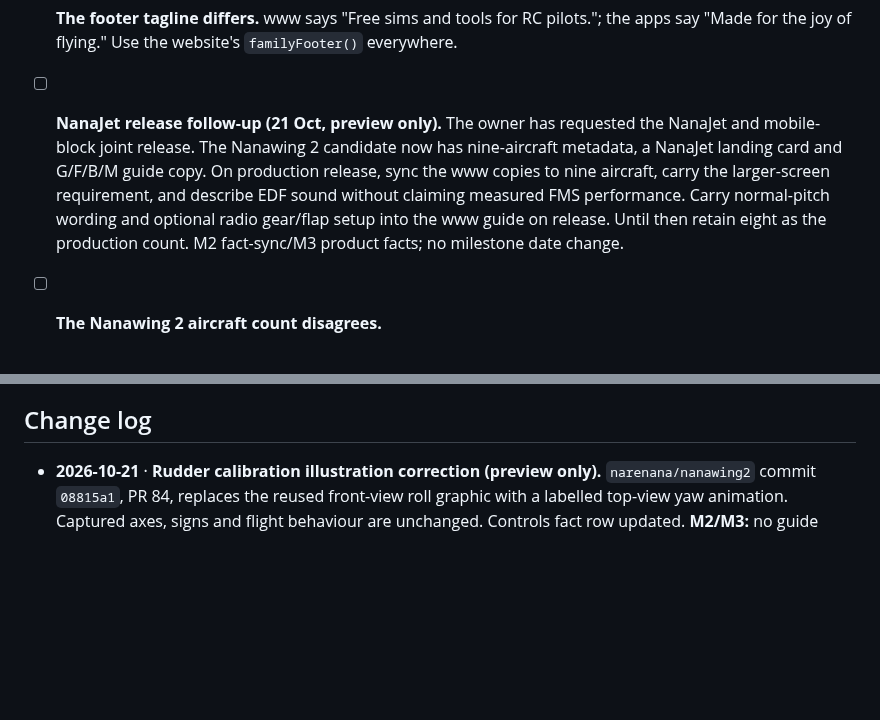
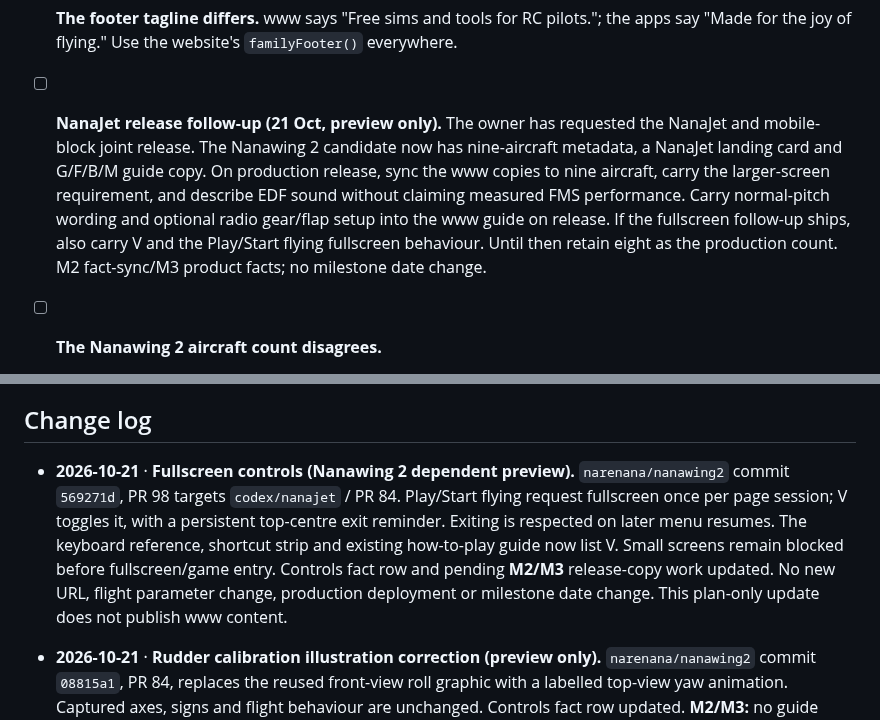
Before and after one commit to narenana/narenana-website, a Markdown page: docs/site-consolidation-plan.md, 2 parts joined by grey strips. GitHub-like rendering; blank space fills up the shorter version.

Commit message:
docs: record Nanawing 2 fullscreen preview controls [skip ci]
Co-Authored-By: Codex <codex@openai.com>

```diff
--- a/docs/site-consolidation-plan.md
+++ b/docs/site-consolidation-plan.md
@@ -303,7 +303,7 @@ Found and not yet fixed (all already live):
 
 - [ ] **Two different headers are live on www.** fpvsim, nanawing2 and the log viewer still show "Compare RC aircraft" and "Explore your flights", against the website's current "Compare RC plane prices" and "Replay your flight logs". Copy the current `familyNav()` output into fpvsim (index, guides, leaderboard, 404) and nanawing2 (index, guide, 404, `build/` mirror). The log viewer session does `scripts/brand-shell.mjs` and `src/FamilyNav.jsx`.
 - [ ] **The footer tagline differs.** www says "Free sims and tools for RC pilots."; the apps say "Made for the joy of flying." Use the website's `familyFooter()` everywhere.
-- [ ] **NanaJet release follow-up (21 Oct, preview only).** The owner has requested the NanaJet and mobile-block joint release. The Nanawing 2 candidate now has nine-aircraft metadata, a NanaJet landing card and G/F/B/M guide copy. On production release, sync the www copies to nine aircraft, carry the larger-screen requirement, and describe EDF sound without claiming measured FMS performance. Carry normal-pitch wording and optional radio gear/flap setup into the www guide on release. Until then retain eight as the production count. M2 fact-sync/M3 product facts; no milestone date change.
+- [ ] **NanaJet release follow-up (21 Oct, preview only).** The owner has requested the NanaJet and mobile-block joint release. The Nanawing 2 candidate now has nine-aircraft metadata, a NanaJet landing card and G/F/B/M guide copy. On production release, sync the www copies to nine aircraft, carry the larger-screen requirement, and describe EDF sound without claiming measured FMS performance. Carry normal-pitch wording and optional radio gear/flap setup into the www guide on release. If the fullscreen follow-up ships, also carry V and the Play/Start flying fullscreen behaviour. Until then retain eight as the production count. M2 fact-sync/M3 product facts; no milestone date change.
 
 - [ ] **The Nanawing 2 aircraft count disagrees.**
   - The source of truth, `lib/aircraft-availability.ts`, says 8 selectable powered aircraft.
@@ -453,6 +453,8 @@ Log the cutover dates in GA4 and on `/stats`, so the comparison is honest.
 - **After a cutover:** turn off the zone redirect rule (instant, no deploy). The old pages are still deployed on their hosts until the 7 Dec checkpoint.
 
 ## Change log
+
+- **2026-10-21** · **Fullscreen controls (Nanawing 2 dependent preview).** `narenana/nanawing2` commit `569271d`, PR 98 targets `codex/nanajet` / PR 84. Play/Start flying request fullscreen once per page session; V toggles it, with a persistent top-centre exit reminder. Exiting is respected on later menu resumes. The keyboard reference, shortcut strip and existing how-to-play guide now list V. Small screens remain blocked before fullscreen/game entry. Controls fact row and pending **M2/M3** release-copy work updated. No new URL, flight parameter change, production deployment or milestone date change. This plan-only update does not publish www content.
 
 - **2026-10-21** · **Rudder calibration illustration correction (preview only).** `narenana/nanawing2` commit `08815a1`, PR 84, replaces the reused front-view roll graphic with a labelled top-view yaw animation. Captured axes, signs and flight behaviour are unchanged. Controls fact row updated. **M2/M3:** no guide procedure or URL change; preserve the distinction between roll and yaw in future setup illustrations. No production release, website content publication or milestone date change.
 
```
Also changed, not shown: other parts of docs/site-consolidation-plan.md (+1 -1 lines).
